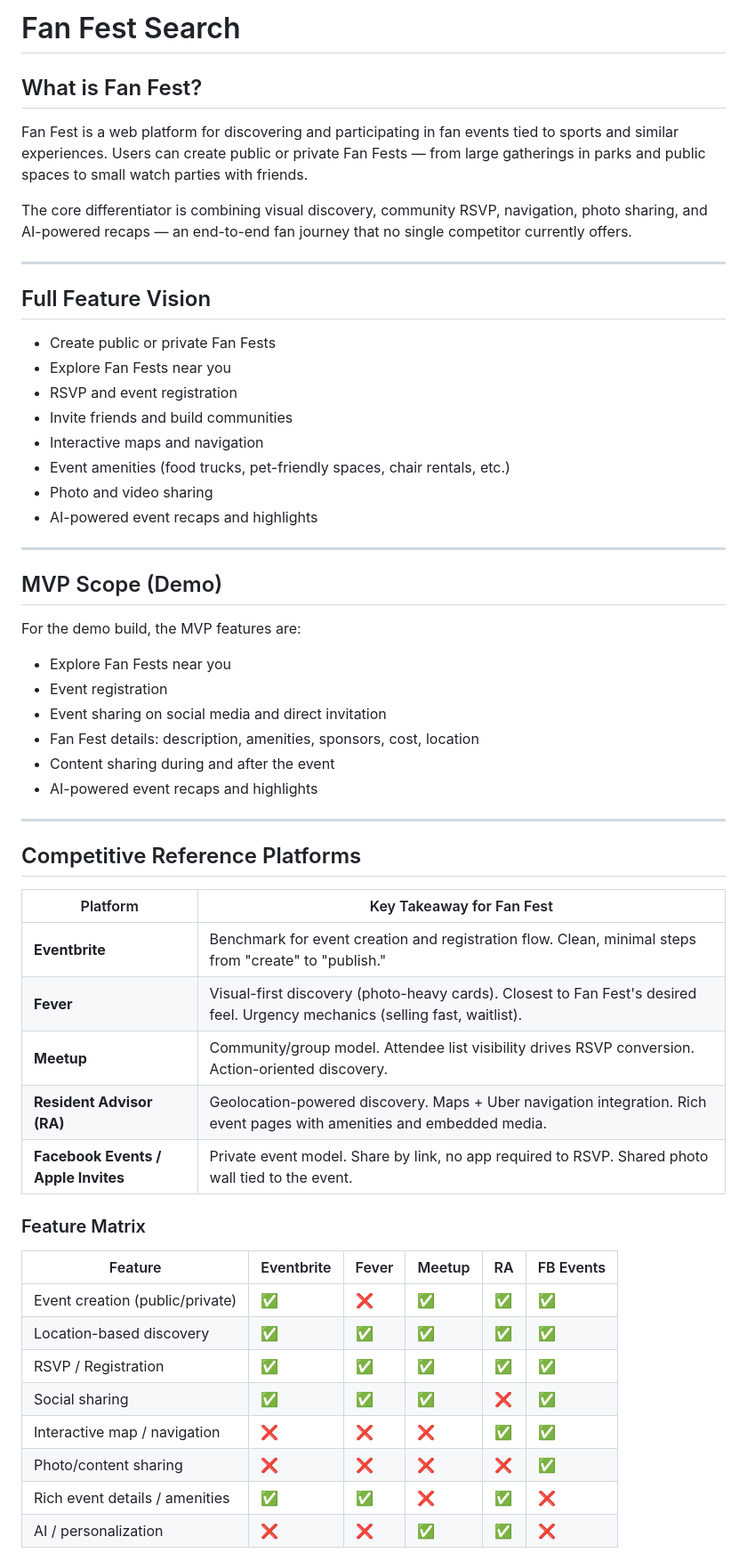
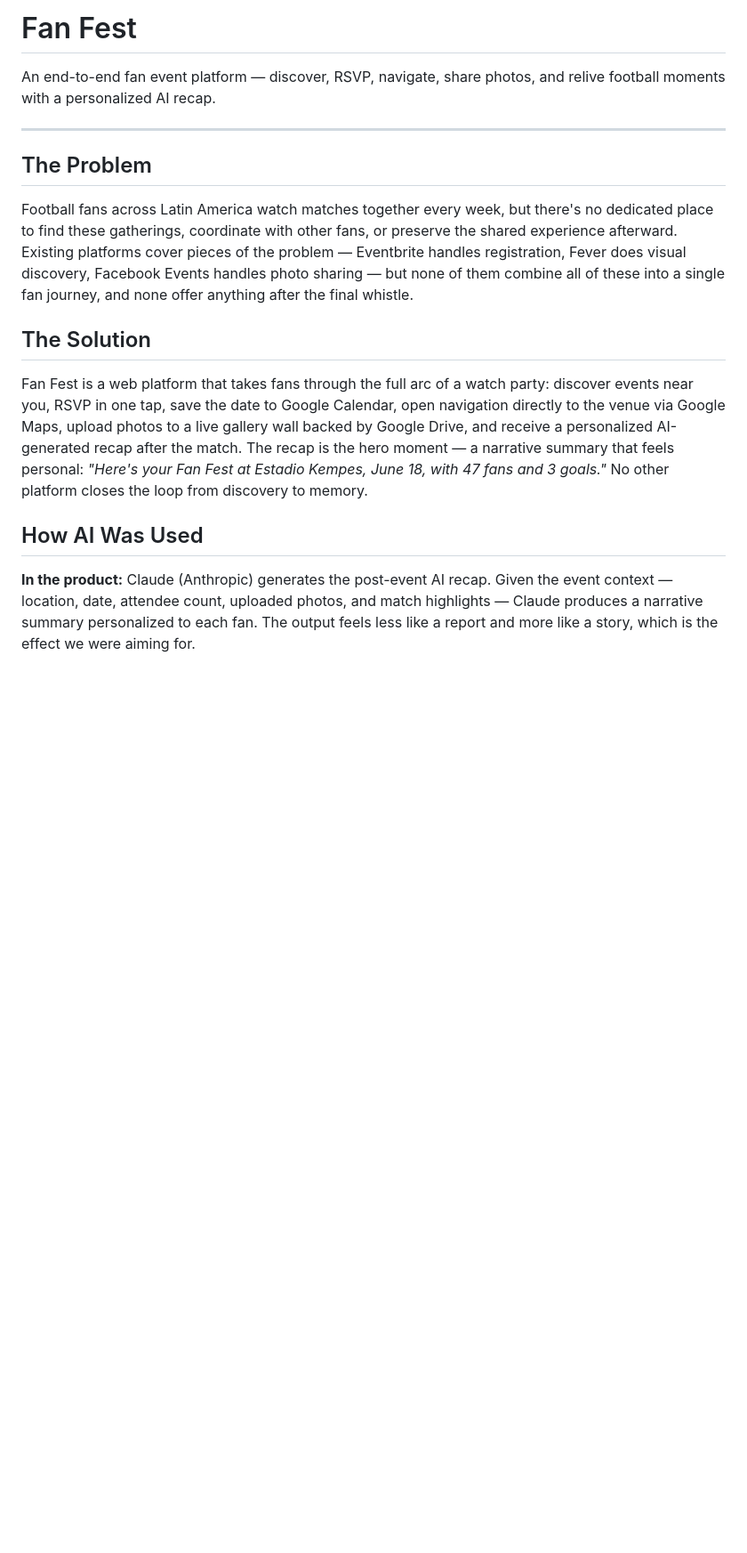
Before and after one commit to thisisqubika/ai-mast-challenge-promptazo, a Markdown page: fanfest/README.md, the part around one of its changes. Shown at 89% size. GitHub-like rendering; blank space fills up the shorter version.

```diff
--- a/fanfest/README.md
+++ b/fanfest/README.md
@@ -1,59 +1,19 @@
-# Fan Fest Search
+# Fan Fest
 
-## What is Fan Fest?
-
-Fan Fest is a web platform for discovering and participating in fan events tied to sports and similar experiences. Users can create public or private Fan Fests — from large gatherings in parks and public spaces to small watch parties with friends.
-
-The core differentiator is combining visual discovery, community RSVP, navigation, photo sharing, and AI-powered recaps — an end-to-end fan journey that no single competitor currently offers.
+An end-to-end fan event platform — discover, RSVP, navigate, share photos, and relive football moments with a personalized AI recap.
 
 ---
 
-## Full Feature Vision
+## The Problem
 
-- Create public or private Fan Fests
-- Explore Fan Fests near you
-- RSVP and event registration
-- Invite friends and build communities
-- Interactive maps and navigation
-- Event amenities (food trucks, pet-friendly spaces, chair rentals, etc.)
-- Photo and video sharing
-- AI-powered event recaps and highlights
+Football fans across Latin America watch matches together every week, but there's no dedicated place to find these gatherings, coordinate with other fans, or preserve the shared experience afterward. Existing platforms cover pieces of the problem — Eventbrite handles registration, Fever does visual discovery, Facebook Events handles photo sharing — but none of them combine all of these into a single fan journey, and none offer anything after the final whistle.
 
----
+## The Solution
 
-## MVP Scope (Demo)
+Fan Fest is a web platform that takes fans through the full arc of a watch party: discover events near you, RSVP in one tap, save the date to Google Calendar, open navigation directly to the venue via Google Maps, upload photos to a live gallery wall backed by Google Drive, and receive a personalized AI-generated recap after the match. The recap is the hero moment — a narrative summary that feels personal: *"Here's your Fan Fest at Estadio Kempes, June 18, with 47 fans and 3 goals."* No other platform closes the loop from discovery to memory.
 
-For the demo build, the MVP features are:
+## How AI Was Used
 
-- Explore Fan Fests near you
-- Event registration
-- Event sharing on social media and direct invitation
-- Fan Fest details: description, amenities, sponsors, cost, location
-- Content sharing during and after the event
-- AI-powered event recaps and highlights
+**In the product:**
+Claude (Anthropic) generates the post-event AI recap. Given the event context — location, date, attendee count, uploaded photos, and match highlights — Claude produces a narrative summary personalized to each fan. The output feels less like a report and more like a story, which is the effect we were aiming for.
 
----
-
-## Competitive Reference Platforms
-
-| Platform | Key Takeaway for Fan Fest |
-|---|---|
-| **Eventbrite** | Benchmark for event creation and registration flow. Clean, minimal steps from "create" to "publish." |
-| **Fever** | Visual-first discovery (photo-heavy cards). Closest to Fan Fest's desired feel. Urgency mechanics (selling fast, waitlist). |
-| **Meetup** | Community/group model. Attendee list visibility drives RSVP conversion. Action-oriented discovery. |
-| **Resident Advisor (RA)** | Geolocation-powered discovery. Maps + Uber navigation integration. Rich event pages with amenities and embedded media. |
-| **Facebook Events / Apple Invites** | Private event model. Share by link, no app required to RSVP. Shared photo wall tied to the event. |
-
-### Feature Matrix
-
-| Feature | Eventbrite | Fever | Meetup | RA | FB Events |
-|---|---|---|---|---|---|
-| Event creation (public/private) | ✅ | ❌ | ✅ | ✅ | ✅ |
-| Location-based discovery | ✅ | ✅ | ✅ | ✅ | ✅ |
-| RSVP / Registration | ✅ | ✅ | ✅ | ✅ | ✅ |
-| Social sharing | ✅ | ✅ | ✅ | ❌ | ✅ |
-| Interactive map / navigation | ❌ | ❌ | ❌ | ✅ | ✅ |
-| Photo/content sharing | ❌ | ❌ | ❌ | ❌ | ✅ |
-| Rich event details / amenities | ✅ | ✅ | ❌ | ✅ | ❌ |
-| AI / personalization | ❌ | ❌ | ✅ | ✅ | ❌ |
-
```
Also changed, not shown: other parts of fanfest/README.md (+46 -91 lines).
